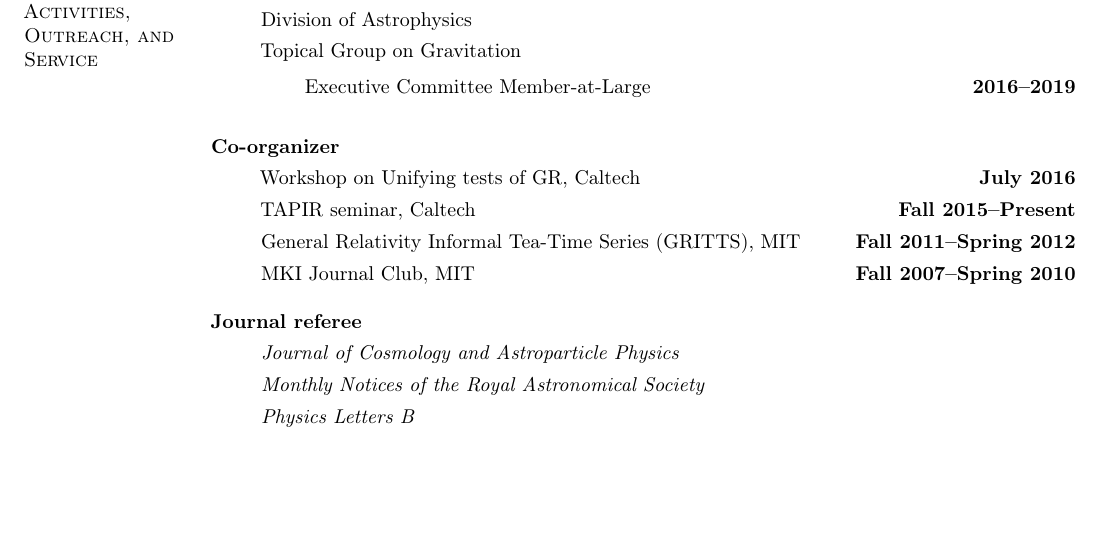
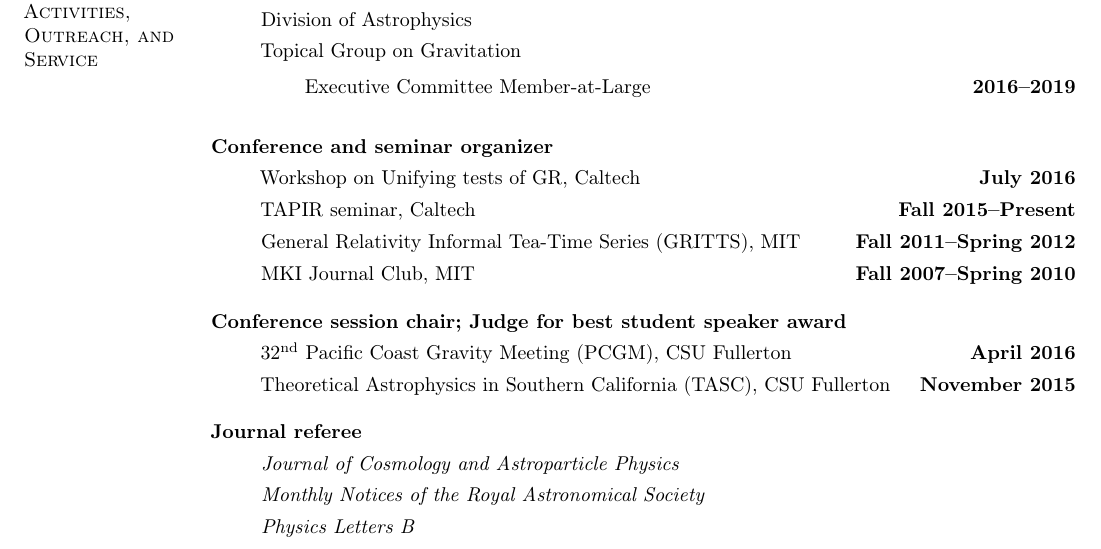
Before and after one commit to duetosymmetry/cv, a LaTeX CV (LeoCStein.tex): part of page 4 of 5, cut so that both start at the same text, the shorter picture padded with empty space. Compiled offline with pdfLaTeX.

Commit message:
Content under professional activities/service
1. co-organizer -> conference and seminar organizer
2. new section: Conference session chair; Judge for best student speaker
award

```diff
--- a/LeoCStein.tex
+++ b/LeoCStein.tex
@@ -119,7 +119,7 @@ signals of gravity theories from the early universe.
   \item[] Executive Committee Member-at-Large\hfill{\bf 2016--2019}
   \end{itemize}
 \end{itemize}
-{\bf Co-organizer}
+{\bf Conference and seminar organizer}
 \vspace*{.05in}
 \begin{itemize}
 \item[] Workshop on Unifying tests of GR, Caltech\hfill
@@ -129,6 +129,18 @@ signals of gravity theories from the early universe.
 \item[] General Relativity Informal Tea-Time Series (GRITTS), MIT\hfill
   {\bf Fall 2011--Spring 2012}
 \item[] MKI Journal Club, MIT\hfill {\bf Fall 2007--Spring 2010}
+\end{itemize}
+{\bf Conference session chair; Judge for best student speaker award}
+\vspace*{.05in}
+\begin{itemize}
+\item[]
+32\textsuperscript{nd} Pacific Coast Gravity Meeting (PCGM),
+CSU Fullerton
+\hfill {\bf April 2016}
+\item[]
+Theoretical Astrophysics in Southern California (TASC),
+CSU Fullerton
+\hfill {\bf November 2015}
 \end{itemize}
 {\bf Journal referee}
 \vspace*{.05in}
```
